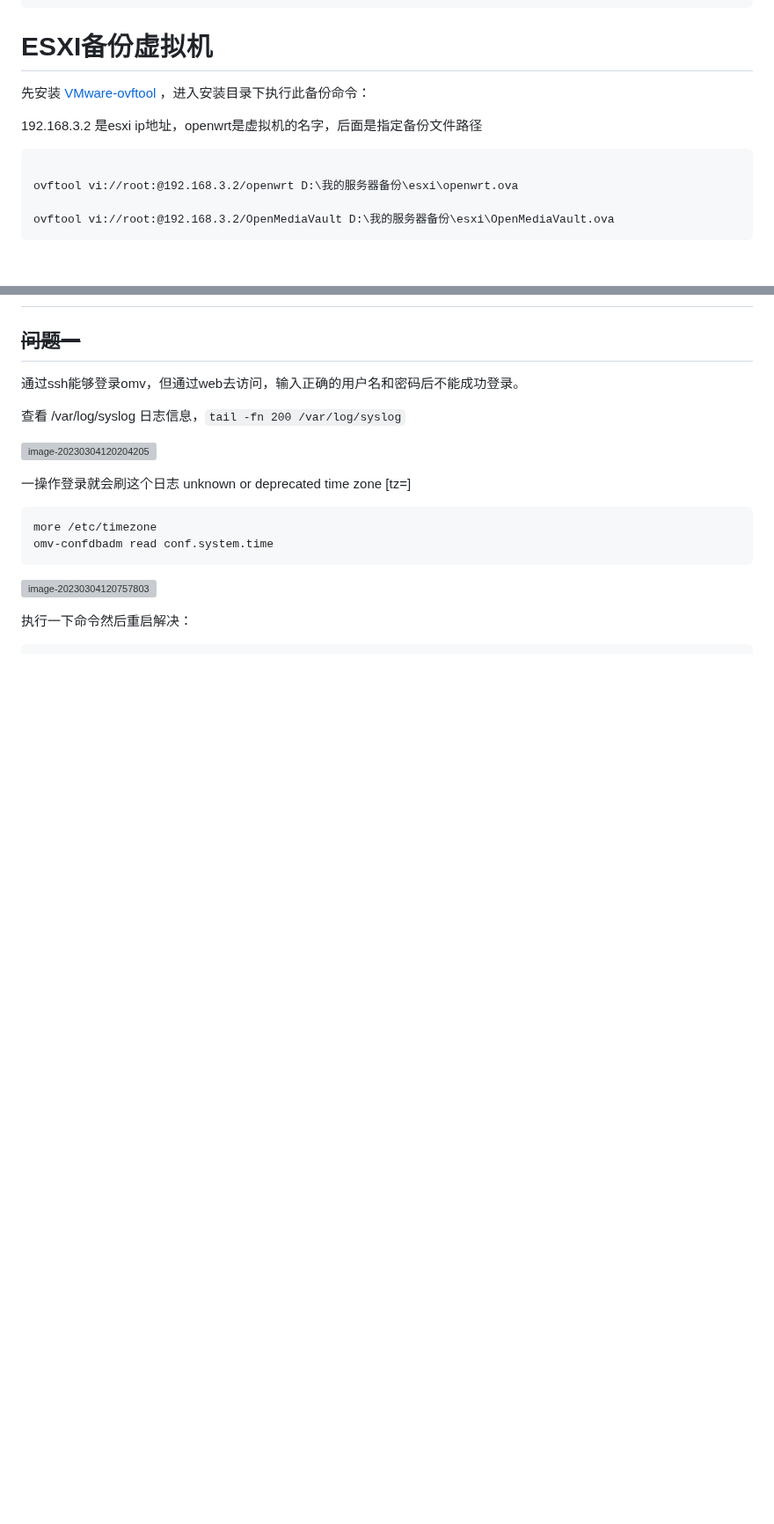
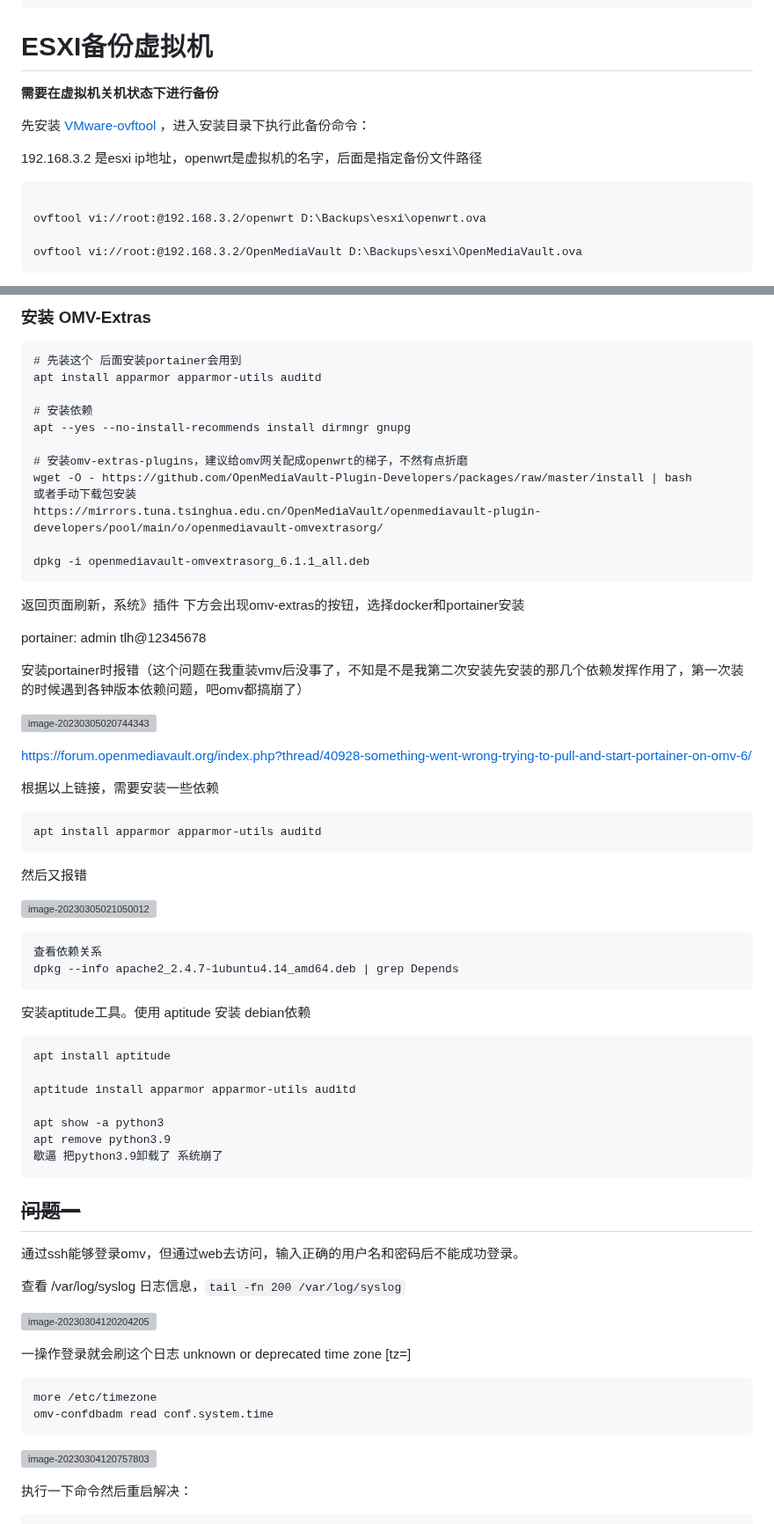
Before and after one commit to wulilinghan/ling-notebook, a Markdown page: markdown-articles/All In One.md, 2 parts joined by grey strips. Shown at 88% size. Drawn GitHub-style; blank space fills up the shorter version; grey boxes are pictures that could not be loaded.

Commit message:
OpenMediaVault update

````diff
--- a/markdown-articles/All In One.md
+++ b/markdown-articles/All In One.md
@@ -110,13 +110,15 @@ vmkfstools -r /vmfs/devices/disks/[硬盘ID] [SSD路径]/[硬盘名].vmdk
 
 # ESXI备份虚拟机
 
+**需要在虚拟机关机状态下进行备份**
+
 先安装 [VMware-ovftool](https://pan.quark.cn/s/ca73fd74d5e8) ，进入安装目录下执行此备份命令：
 
 192.168.3.2 是esxi ip地址，openwrt是虚拟机的名字，后面是指定备份文件路径
 
 ```
 
-ovftool vi://root:@192.168.3.2/openwrt D:\我的服务器备份\esxi\openwrt.ova
+ovftool vi://root:@192.168.3.2/openwrt D:\Backups\esxi\openwrt.ova
 
-ovftool vi://root:@192.168.3.2/OpenMediaVault D:\我的服务器备份\esxi\OpenMediaVault.ova
+ovftool vi://root:@192.168.3.2/OpenMediaVault D:\Backups\esxi\OpenMediaVault.ova
 ```
@@ -206,3 +311,60 @@ web登录默认账号密码：admin openmediavault
+### 安装 OMV-Extras
+
+```markdown
+# 先装这个 后面安装portainer会用到
+apt install apparmor apparmor-utils auditd
+
+# 安装依赖
+apt --yes --no-install-recommends install dirmngr gnupg
+
+# 安装omv-extras-plugins，建议给omv网关配成openwrt的梯子，不然有点折磨
+wget -O - https://github.com/OpenMediaVault-Plugin-Developers/packages/raw/master/install | bash
+或者手动下载包安装
+https://mirrors.tuna.tsinghua.edu.cn/OpenMediaVault/openmediavault-plugin-developers/pool/main/o/openmediavault-omvextrasorg/
+
+dpkg -i openmediavault-omvextrasorg_6.1.1_all.deb
+```
+
+返回页面刷新，系统》插件 下方会出现omv-extras的按钮，选择docker和portainer安装
+
+portainer:  admin tlh@12345678
+
+
+
+安装portainer时报错（这个问题在我重装vmv后没事了，不知是不是我第二次安装先安装的那几个依赖发挥作用了，第一次装的时候遇到各钟版本依赖问题，吧omv都搞崩了）
+
+![image-20230305020744343](https://raw.githubusercontent.com/wulilh/PicBed/main/img2023/20230305020744402.png)
+
+https://forum.openmediavault.org/index.php?thread/40928-something-went-wrong-trying-to-pull-and-start-portainer-on-omv-6/
+
+根据以上链接，需要安装一些依赖
+
+```
+apt install apparmor apparmor-utils auditd
+```
+
+然后又报错
+
+![image-20230305021050012](https://raw.githubusercontent.com/wulilh/PicBed/main/img2023/20230305021050053.png)
+
+
+
+```
+查看依赖关系
+dpkg --info apache2_2.4.7-1ubuntu4.14_amd64.deb | grep Depends
+```
+
+安装aptitude工具。使用 aptitude 安装 debian依赖
+
+```
+apt install aptitude
+
+aptitude install apparmor apparmor-utils auditd
+
+apt show -a python3
+apt remove python3.9
+歇逼 把python3.9卸载了 系统崩了
+```
 
 
 
````
Also changed, not shown: other parts of markdown-articles/All In One.md (+105 -2 lines).
